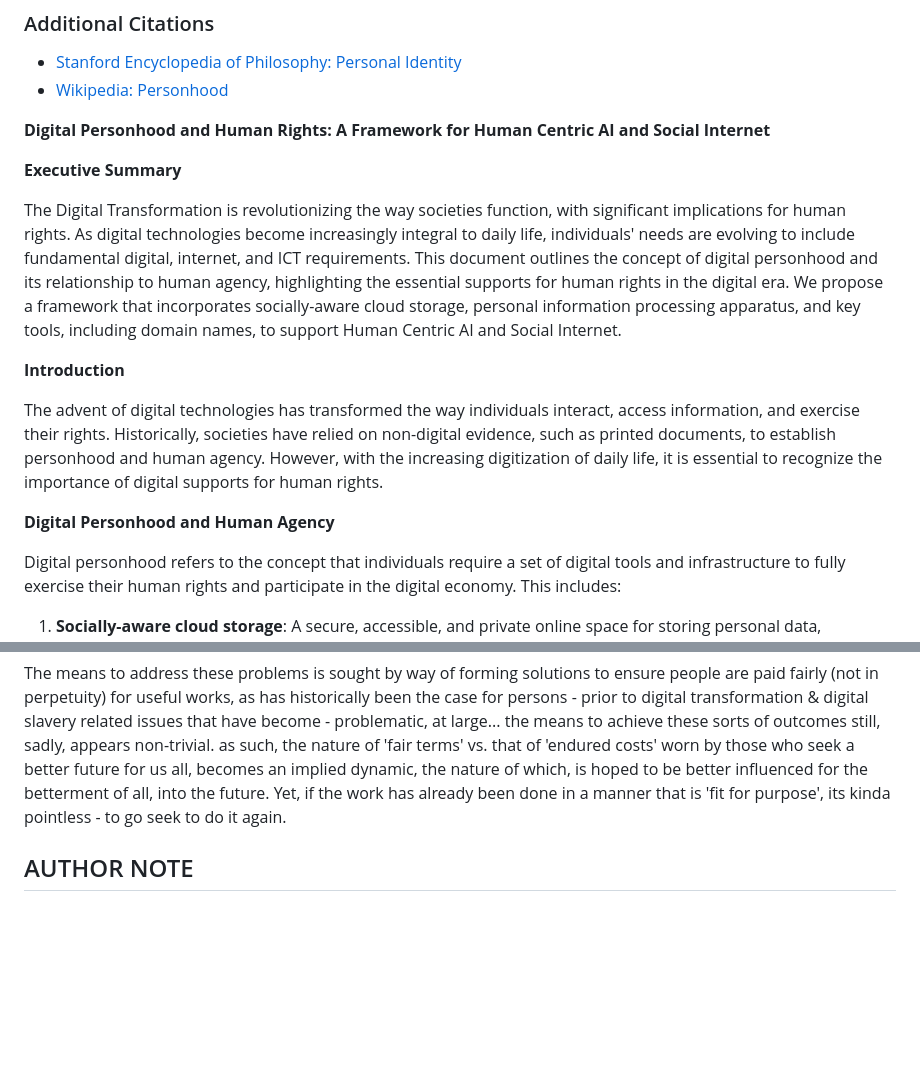
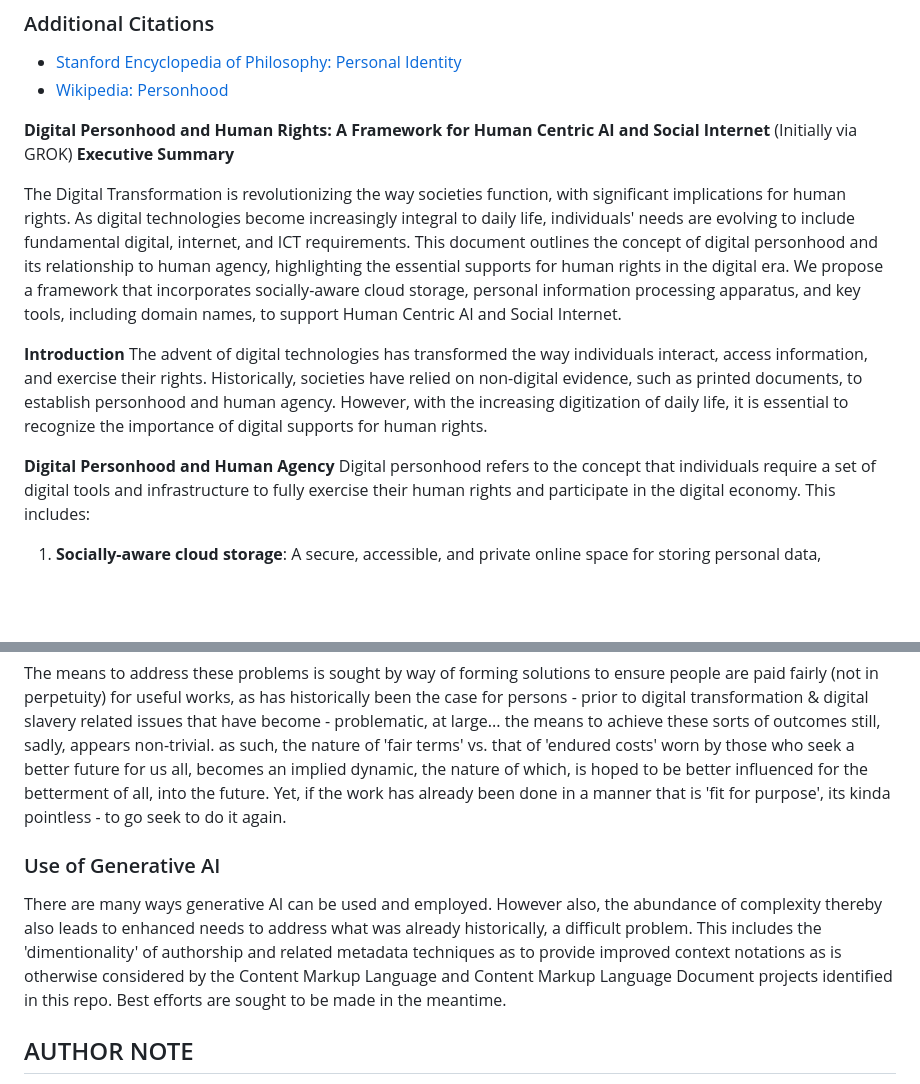
Before and after one commit to mediaprophet/init-draft-standards-wip, a Markdown page: README.md, 2 parts joined by grey strips. GitHub-like rendering; blank space fills up the shorter version.

```diff
--- a/README.md
+++ b/README.md
@@ -164,17 +150,15 @@ NOTE: A far more comprehensive library of documents cthat has been collected in
 - [Wikipedia: Personhood](https://en.wikipedia.org/wiki/Personhood)
 
 **Digital Personhood and Human Rights: A Framework for Human Centric AI and Social Internet**
-
+(Initially via GROK)
 **Executive Summary**
 
 The Digital Transformation is revolutionizing the way societies function, with significant implications for human rights. As digital technologies become increasingly integral to daily life, individuals' needs are evolving to include fundamental digital, internet, and ICT requirements. This document outlines the concept of digital personhood and its relationship to human agency, highlighting the essential supports for human rights in the digital era. We propose a framework that incorporates socially-aware cloud storage, personal information processing apparatus, and key tools, including domain names, to support Human Centric AI and Social Internet.
 
 **Introduction**
-
 The advent of digital technologies has transformed the way individuals interact, access information, and exercise their rights. Historically, societies have relied on non-digital evidence, such as printed documents, to establish personhood and human agency. However, with the increasing digitization of daily life, it is essential to recognize the importance of digital supports for human rights.
 
 **Digital Personhood and Human Agency**
-
 Digital personhood refers to the concept that individuals require a set of digital tools and infrastructure to fully exercise their human rights and participate in the digital economy. This includes:
 
 1. **Socially-aware cloud storage**: A secure, accessible, and private online space for storing personal data, documents, and information.
@@ -241,6 +225,8 @@ These efforts are undertaken as an individual who whilst retaining rights (as le
 
 The means to address these problems is sought by way of forming solutions to ensure people are paid fairly (not in perpetuity) for useful works, as has historically been the case for persons - prior to digital transformation & digital slavery related issues that have become - problematic, at large...  the means to achieve these sorts of outcomes still, sadly, appears non-trivial.  as such, the nature of 'fair terms' vs. that of 'endured costs' worn by those who seek a better future for us all, becomes an implied dynamic, the nature of which, is hoped to be better influenced for the betterment of all, into the future.  Yet, if the work has already been done in a manner that is 'fit for purpose', its kinda pointless - to go seek to do it again.
 
+### Use of Generative AI
+There are many ways generative AI can be used and employed.  However also, the abundance of complexity thereby also leads to enhanced needs to address what was already historically, a difficult problem. This includes the 'dimentionality' of authorship and related metadata techniques as to provide improved context notations as is otherwise considered by the Content Markup Language and Content Markup Language Document projects identified in this repo. Best efforts are sought to be made in the meantime.
 
 ## AUTHOR NOTE
 Historical works have been undertaken in difficult circumstances.  In what was already difficult cirumstances, The ramifications of 'covid' and my choice not to support the global deployment of 'vaccine passports' has led to serious harm and impairment, including but no exclusive to significant harms via applied policies resulting in an inability to access otherwise necessary healthcare, associated with infection and chronic pain over years, whilst said to be 'on waiting lists' and/or similar.  As such, my ability to do better, has been impaired. Best efforts are being made, in difficult circumstances, whilst having managed to survive and improve to some-degree thereby enabling me to concentrate enough to do these works as illustrated.  Support, Humanitarianly focused expertise and resources are sought to assist with the development of these works towards 'fit for purpose' outcomes; whether or not, i continue to be able to do so to any degree and/or if at all.
```
Also changed, not shown: other parts of README.md (+24 -38 lines).
